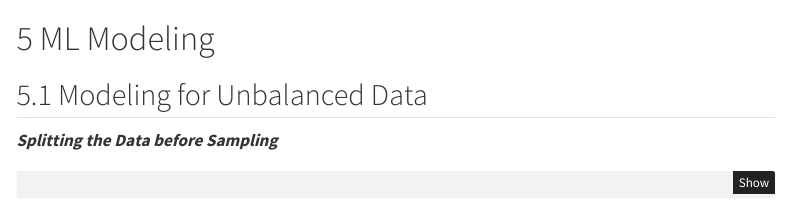
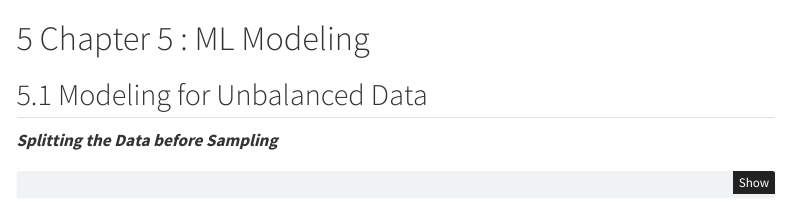
Before and after one commit to orangekim28/Team5_DataMining6103, a Quarto document (Final_Summary.qmd): the page in a window 1100 px wide, from 4670 px down. Rendered offline with R 4.5, knitr and Pandoc in place of Quarto, with nearby package versions; some code elsewhere in the file could not run offline; menus at the side of the page are left out.

Commit message:
FS : Update

````diff
--- a/Final_Summary.qmd
+++ b/Final_Summary.qmd
@@ -302,7 +302,7 @@ corr=data_over.corr()
 sns.heatmap(corr,cmap='BuPu')
 ```
 
-# ML Modeling
+# Chapter 5 : ML Modeling
 
 ## Modeling for Unbalanced Data
 
````
Also changed, not shown: Final_Summary.qmd (12 more changed lines).
